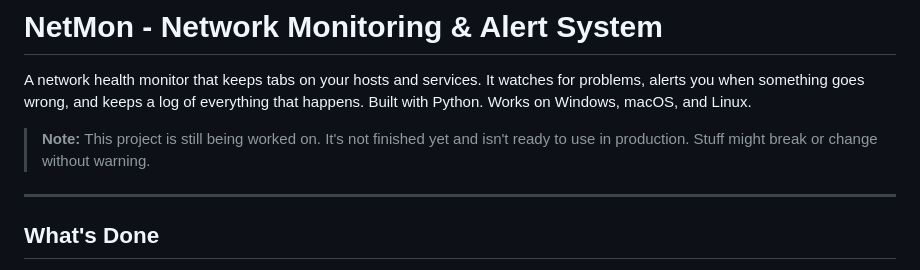
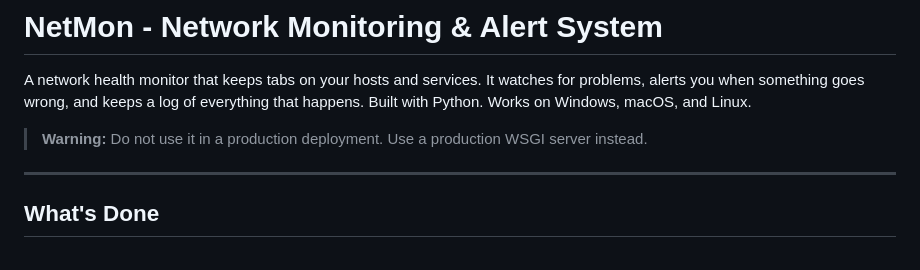
Before and after one commit to samExecu/network-monitoring-and-alert-system, a Markdown page: README.md, the part around the change. Rendered like a GitHub page.

Commit message:
docs: Update README.md

```diff
--- a/README.md
+++ b/README.md
@@ -3,7 +3,7 @@
 A network health monitor that keeps tabs on your hosts and services. It watches for problems, alerts you when something goes wrong, and keeps a log of everything that happens.
 Built with Python. Works on Windows, macOS, and Linux.
 
-> **Note:** This project is still being worked on. It's not finished yet and isn't ready to use in production. Stuff might break or change without warning.
+> **Warning:** Do not use it in a production deployment. Use a production WSGI server instead.
 
 ---
 
```
